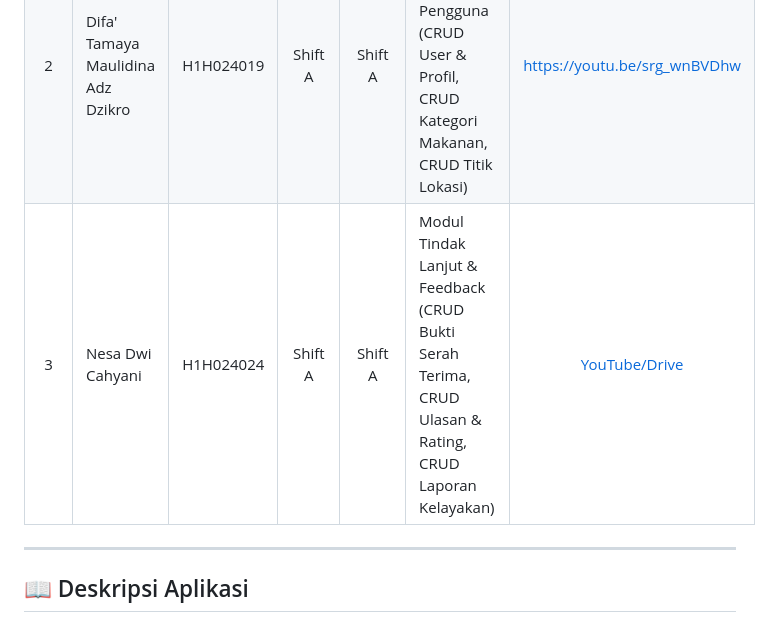
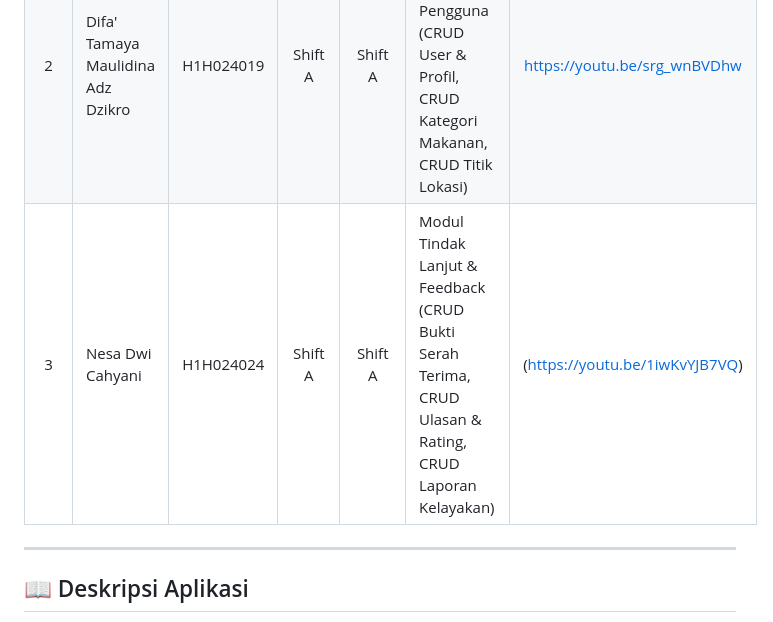
Before and after one commit to RenAveen0/Kelompok4-ShiftA-ResponsiPemweb2Laravel, a Markdown page: README.md, the part around the change. GitHub-like rendering.

Commit message:
Fix video link format in README.md
Updated the video link format for Nesa Dwi Cahyani.

```diff
--- a/README.md
+++ b/README.md
@@ -15,7 +15,7 @@
 |:--:|:----------------------------------|:---------:|:----------:|:-----------:|:---------------------------------------------------------------------------------------------------------|:---------------------:|
 | 1 | Hana Nur Fathiyyah | H1H024017 | Shift A | Shift A | Modul Utama Donasi & Klaim (CRUD Donasi Makanan, CRUD Klaim Donasi, CRUD Penugasan Relawan) | [YouTube](https://youtu.be/ZzzcEzuS_es) |
 | 2 | Difa' Tamaya Maulidina Adz Dzikro | H1H024019 | Shift A | Shift A | Modul Master Data & Pengguna (CRUD User & Profil, CRUD Kategori Makanan, CRUD Titik Lokasi) | https://youtu.be/srg_wnBVDhw |
-| 3 | Nesa Dwi Cahyani | H1H024024 | Shift A | Shift A | Modul Tindak Lanjut & Feedback (CRUD Bukti Serah Terima, CRUD Ulasan & Rating, CRUD Laporan Kelayakan) | [YouTube/Drive](https://...) |
+| 3 | Nesa Dwi Cahyani | H1H024024 | Shift A | Shift A | Modul Tindak Lanjut & Feedback (CRUD Bukti Serah Terima, CRUD Ulasan & Rating, CRUD Laporan Kelayakan) | (https://youtu.be/1iwKvYJB7VQ) |
 
 ---
 
```
